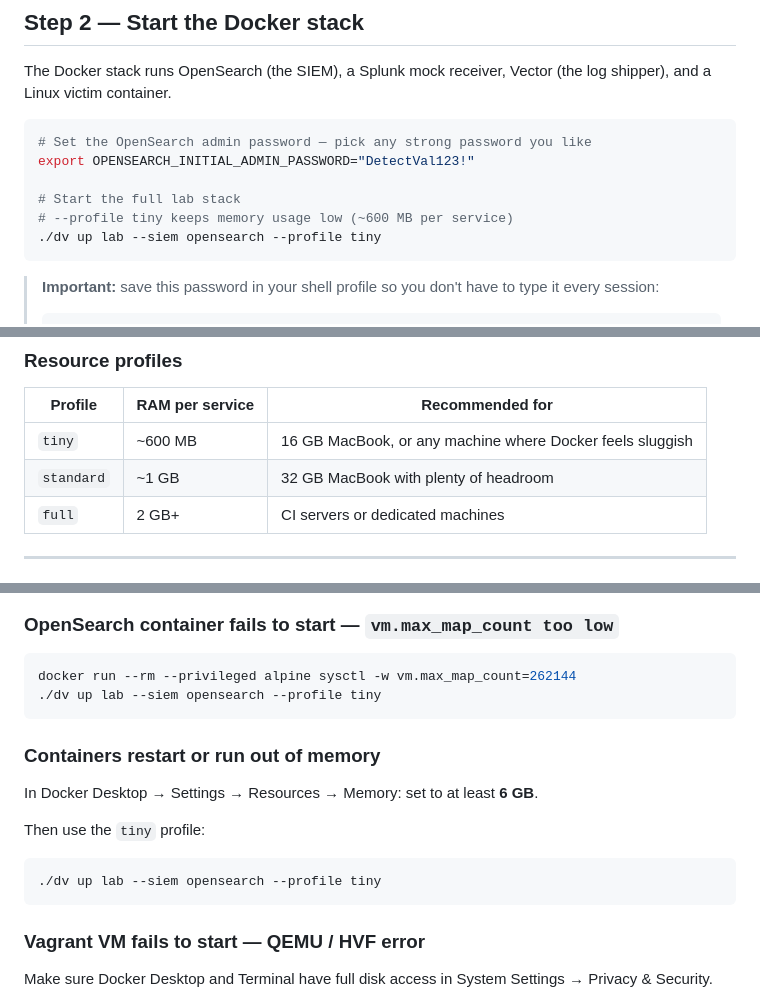
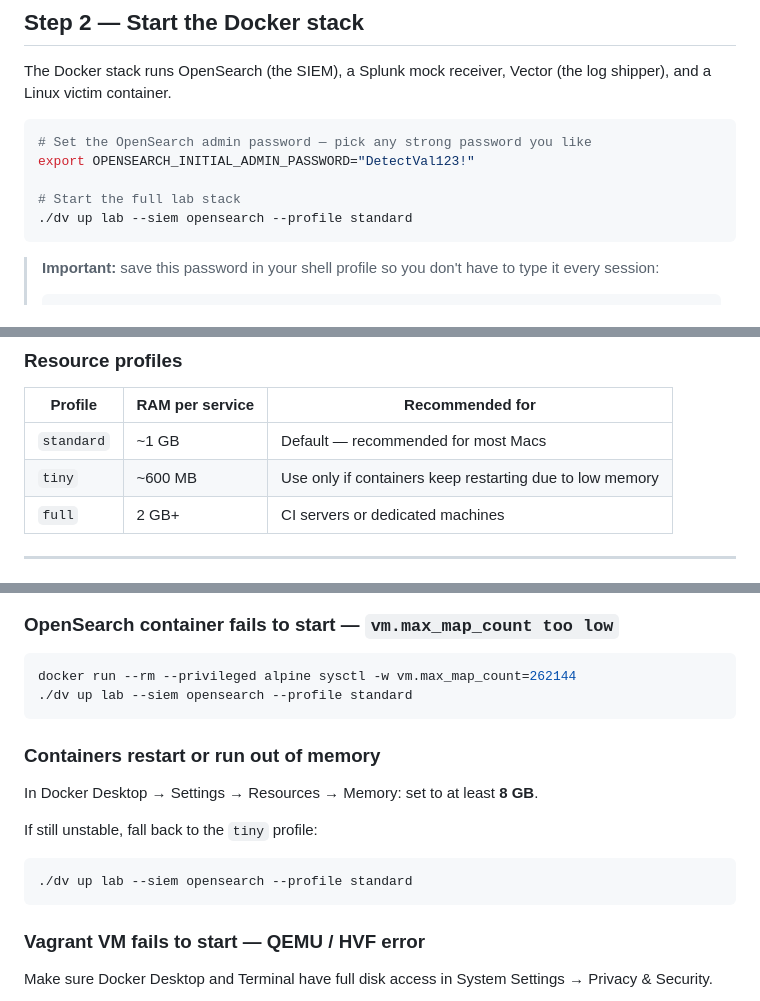
Before and after one commit to saadabbasi-playground/detectionvalidation, a Markdown page: README.md, 3 parts joined by grey strips. Drawn GitHub-style.

````diff
--- a/README.md
+++ b/README.md
@@ -115,8 +115,7 @@ The Docker stack runs OpenSearch (the SIEM), a Splunk mock receiver, Vector (the
 export OPENSEARCH_INITIAL_ADMIN_PASSWORD="DetectVal123!"
 
 # Start the full lab stack
-# --profile tiny keeps memory usage low (~600 MB per service)
-./dv up lab --siem opensearch --profile tiny
+./dv up lab --siem opensearch --profile standard
 ```
 
 > **Important:** save this password in your shell profile so you don't have to type it every session:
@@ -699,8 +698,8 @@ vagrant ssh -c "tail -f /var/log/audit/audit-events.jsonl"
 
 | Profile | RAM per service | Recommended for |
 |---|---|---|
-| `tiny` | ~600 MB | 16 GB MacBook, or any machine where Docker feels sluggish |
-| `standard` | ~1 GB | 32 GB MacBook with plenty of headroom |
+| `standard` | ~1 GB | Default — recommended for most Macs |
+| `tiny` | ~600 MB | Use only if containers keep restarting due to low memory |
 | `full` | 2 GB+ | CI servers or dedicated machines |
 
 ---
@@ -761,17 +760,17 @@ dv siem status    # confirms the password works
 
 ```bash
 docker run --rm --privileged alpine sysctl -w vm.max_map_count=262144
-./dv up lab --siem opensearch --profile tiny
+./dv up lab --siem opensearch --profile standard
 ```
 
 ### Containers restart or run out of memory
 
-In Docker Desktop → Settings → Resources → Memory: set to at least **6 GB**.
+In Docker Desktop → Settings → Resources → Memory: set to at least **8 GB**.
 
-Then use the `tiny` profile:
+If still unstable, fall back to the `tiny` profile:
 
 ```bash
-./dv up lab --siem opensearch --profile tiny
+./dv up lab --siem opensearch --profile standard
 ```
 
 ### Vagrant VM fails to start — QEMU / HVF error
````
Also changed, not shown: other parts of README.md (+1 -1 lines), docs/quickstart-mac-silicon.md (+91 -22 lines).
